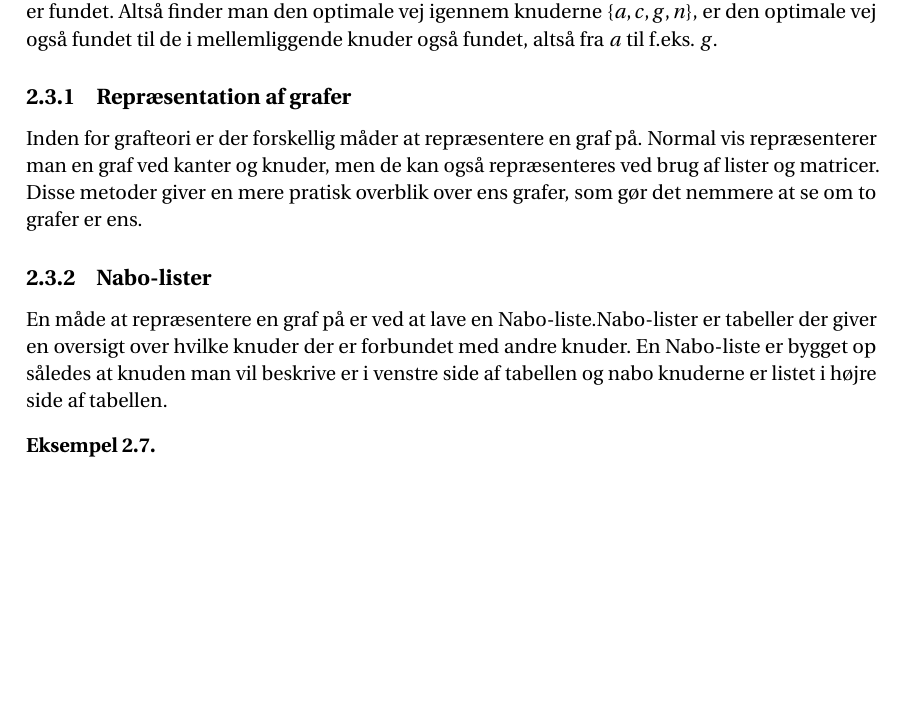
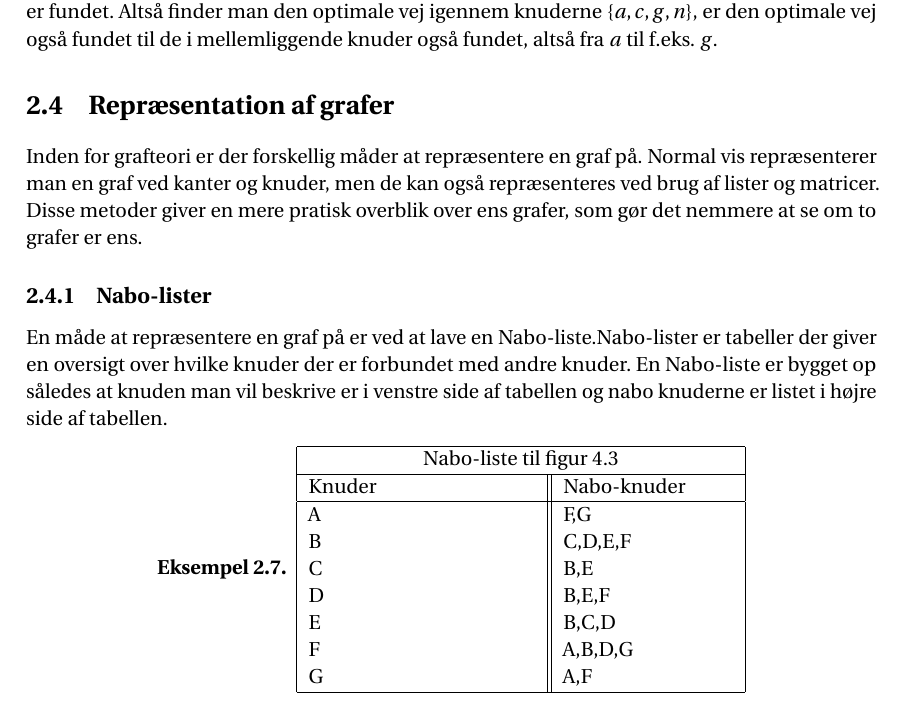
Before and after one commit to Mattiasaa/P1-projekt, a LaTeX thesis (master.tex, which reads incl/main/grafer/nabolister.tex, incl/main/grafer/repræsentation.tex): part of page 13 of 19, cut so that both start at the same text, the shorter picture padded with empty space. Compiled offline with pdfLaTeX.

Commit message:
Update nabolister.tex and repræsentation.tex

```diff
--- a/incl/main/grafer/nabolister.tex
+++ b/incl/main/grafer/nabolister.tex
@@ -7,22 +7,21 @@ En måde at repræsentere en graf på er ved at lave en Nabo-liste.Nabo-lister e
 	\includegraphics[scale=0.5]{fig/img/Nabolisteeks1}
 	\caption{En simpel graf}
 	\end{figure}
-%\begin{center}
-	%\begin{tabular}{c)
-	%\hline
-	%Tabel over Figur 4.3
-	%\hline
-	%\end{tabular}
-	%\begin{tabular}{2}{c}
-	%Knuder & Nabo-knuder \\
-	%A & F,G \\
-	%B & C,D,E,F \\
-	%C & B,E \\
-	%D & B,E,F \\
-	%E & B,C,D \\
-	%F & A,B,D,G \\
-	%G & A,F \\
-	%\hline
-	%\end{tabular}
-%\end{center}
+\begin{center}
+	\begin{tabular}{ |p{4cm}||p{3cm}|}
+	 	\hline
+ 		\multicolumn{2}{|c|}{Nabo-liste til figur 4.3} \\
+ 		\hline
+ 		Knuder & Nabo-knuder\\
+ 		\hline
+ 		A & F,G \\
+		B & C,D,E,F \\
+		C & B,E \\
+		D & B,E,F \\
+		E & B,C,D \\
+		F & A,B,D,G \\
+		G & A,F \\
+ 	\hline
+	\end{tabular}
+\end{center}
 \end{exmp}
--- a/incl/main/grafer/repræsentation.tex
+++ b/incl/main/grafer/repræsentation.tex
@@ -1,2 +1,2 @@
-\subsection{Repræsentation af grafer}
+\section{Repræsentation af grafer}
 Inden for grafteori er der forskellig måder at repræsentere en graf på. Normal vis repræsenterer man en graf ved kanter og knuder, men de kan også repræsenteres ved brug af lister og matricer. Disse metoder giver en mere pratisk overblik over ens grafer, som gør det nemmere at se om to grafer er ens.
```
